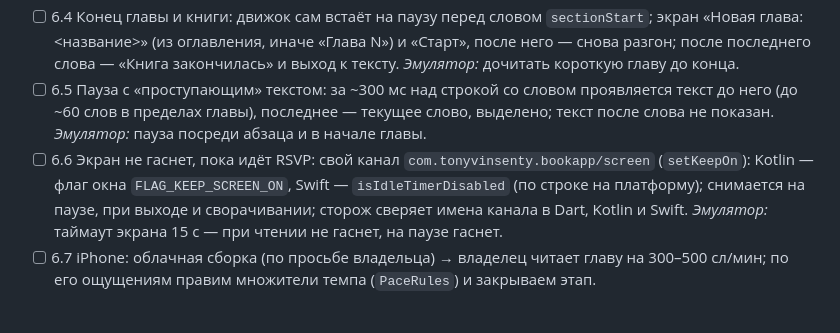
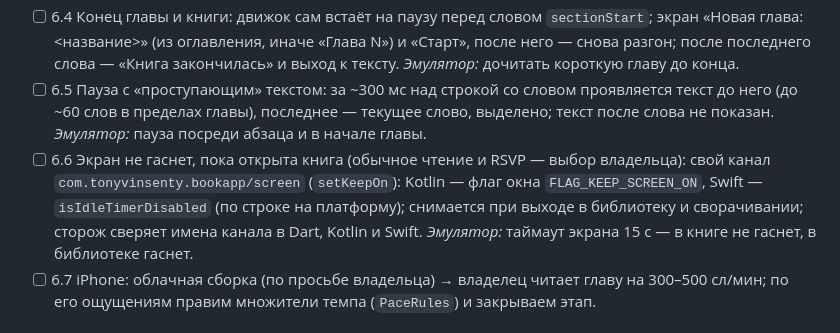
Before and after one commit to TonyVinsenty/book_app, a Markdown page: docs/ROADMAP.md, the part around the change. Rendered like a GitHub page.

```diff
--- a/docs/ROADMAP.md
+++ b/docs/ROADMAP.md
@@ -97,7 +97,7 @@
 - [ ] 6.3 Управление: кнопка «Скорочтение» в верхней панели читалки — RSVP с первого слова страницы; на паузе — «назад по предложению» (`BookTokens.sentenceStartOf`, в первых 2 словах — к предыдущему); во время чтения свайп вправо — назад по предложению, вверх/вниз — скорость ±25 с короткой подсказкой. *Эмулятор:* кнопка, назад, свайпы.
 - [ ] 6.4 Конец главы и книги: движок сам встаёт на паузу перед словом `sectionStart`; экран «Новая глава: <название>» (из оглавления, иначе «Глава N») и «Старт», после него — снова разгон; после последнего слова — «Книга закончилась» и выход к тексту. *Эмулятор:* дочитать короткую главу до конца.
 - [ ] 6.5 Пауза с «проступающим» текстом: за ~300 мс над строкой со словом проявляется текст до него (до ~60 слов в пределах главы), последнее — текущее слово, выделено; текст после слова не показан. *Эмулятор:* пауза посреди абзаца и в начале главы.
-- [ ] 6.6 Экран не гаснет, пока идёт RSVP: свой канал `com.tonyvinsenty.bookapp/screen` (`setKeepOn`): Kotlin — флаг окна `FLAG_KEEP_SCREEN_ON`, Swift — `isIdleTimerDisabled` (по строке на платформу); снимается на паузе, при выходе и сворачивании; сторож сверяет имена канала в Dart, Kotlin и Swift. *Эмулятор:* таймаут экрана 15 с — при чтении не гаснет, на паузе гаснет.
+- [ ] 6.6 Экран не гаснет, пока открыта книга (обычное чтение и RSVP — выбор владельца): свой канал `com.tonyvinsenty.bookapp/screen` (`setKeepOn`): Kotlin — флаг окна `FLAG_KEEP_SCREEN_ON`, Swift — `isIdleTimerDisabled` (по строке на платформу); снимается при выходе в библиотеку и сворачивании; сторож сверяет имена канала в Dart, Kotlin и Swift. *Эмулятор:* таймаут экрана 15 с — в книге не гаснет, в библиотеке гаснет.
 - [ ] 6.7 iPhone: облачная сборка (по просьбе владельца) → владелец читает главу на 300–500 сл/мин; по его ощущениям правим множители темпа (`PaceRules`) и закрываем этап.
 
 ## Где остановились
```
Also changed, not shown: docs/decisions/0004-speed-reading-engine.md (+1 -1 lines).
